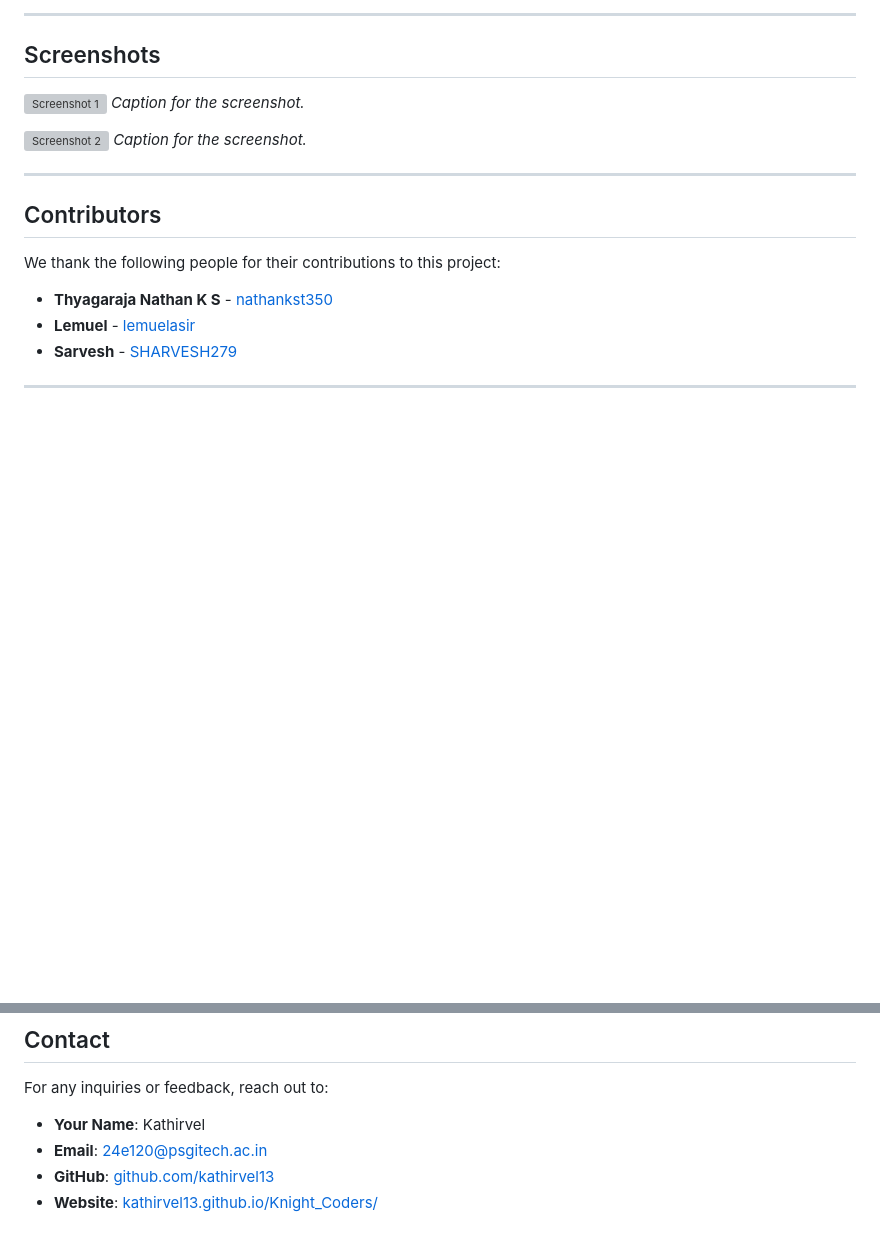
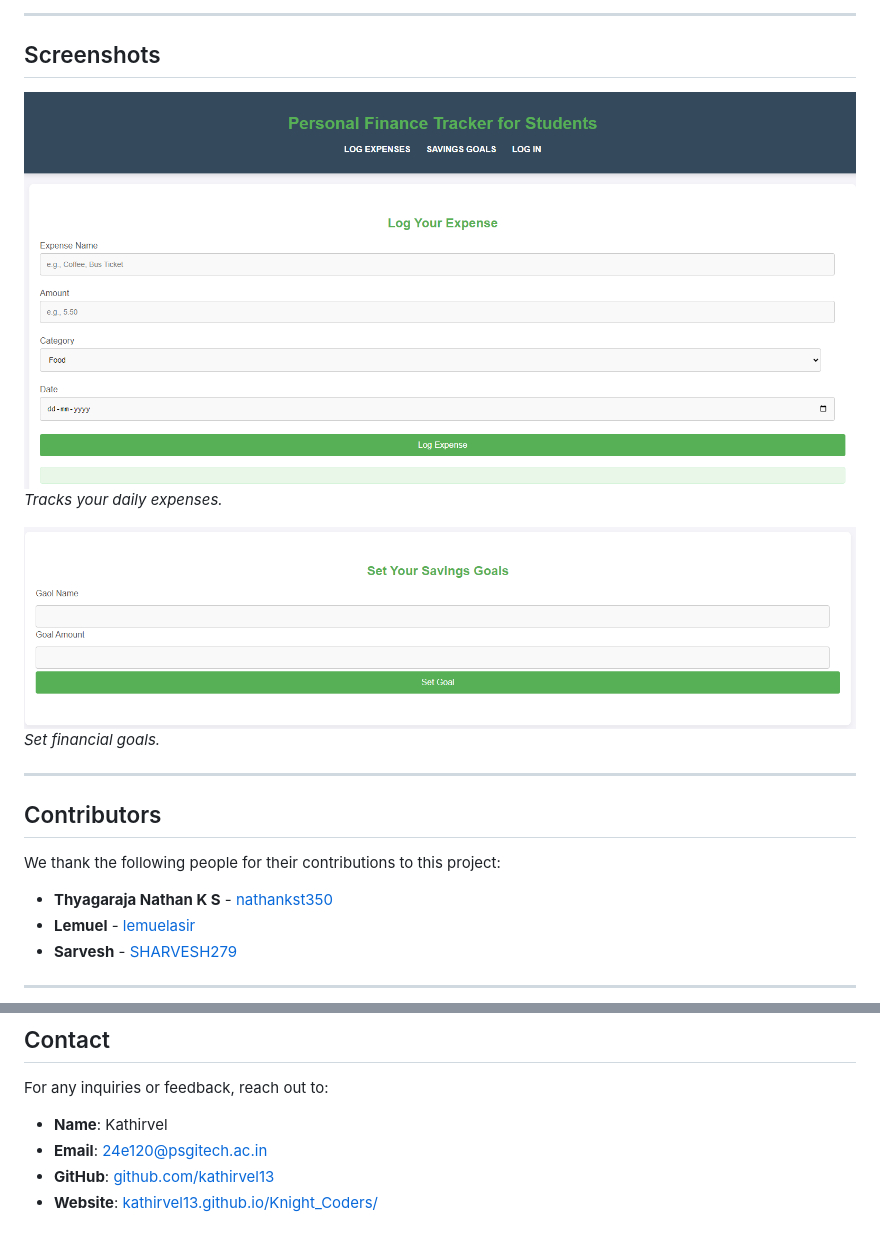
Before and after one commit to kathirvel13/Knight_Coders, a Markdown page: README.md, 2 parts joined by grey strips. GitHub-like rendering; pictures changed too: Screenshots/Expense Tracker.png (added), Screenshots/Goal Setter.png (added); blank space fills up the shorter version; grey boxes are pictures that could not be loaded.

Commit message:
Add screenshot to readme

```diff
--- a/README.md
+++ b/README.md
@@ -53,11 +53,11 @@
 
 ## Screenshots
 
-![Screenshot 1](path/to/screenshot1.png)
-*Caption for the screenshot.*
+![Expense Tracker](/Screenshots/Expense%20Tracker.png)
+*Tracks your daily expenses.*
 
-![Screenshot 2](path/to/screenshot2.png)
-*Caption for the screenshot.*
+![Set Goals](/Screenshots/Goal%20Setter.png)
+*Set financial goals.*
 
 ---
 
@@ -75,7 +75,7 @@ We thank the following people for their contributions to this project:
 
 For any inquiries or feedback, reach out to:
 
-- **Your Name**: Kathirvel
+- **Name**: Kathirvel
 - **Email**: [24e120@psgitech.ac.in](mailto:24e120@psgitech.ac.in)
 - **GitHub**: [github.com/kathirvel13](https://github.com/kathirvel13)
 - **Website**: [kathirvel13.github.io/Knight_Coders/](https://kathirvel13.github.io/Knight_Coders/)
```
